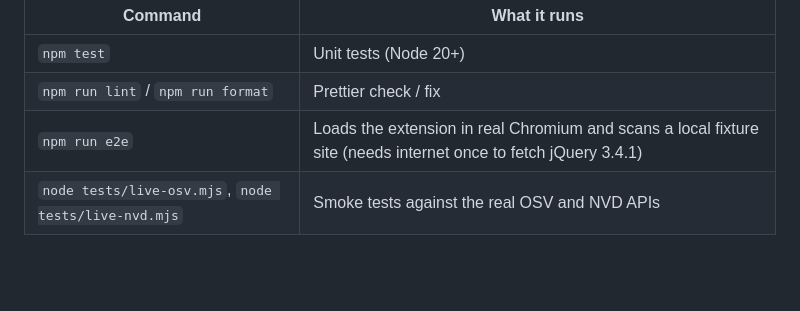
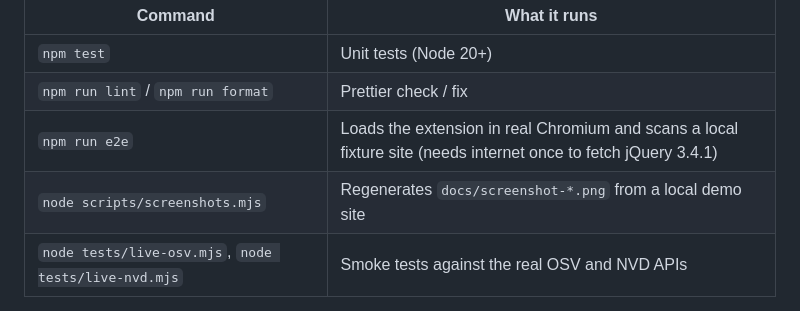
Before and after one commit to Jaycelation/TechLens, a Markdown page: CONTRIBUTING.md, the part around the change. Rendered like a GitHub page; blank space fills up the shorter version.

Commit message:
README: add popup screenshots; document scripts/screenshots.mjs
Co-Authored-By: Claude Opus 5.5 <noreply@anthropic.com>

```diff
--- a/CONTRIBUTING.md
+++ b/CONTRIBUTING.md
@@ -12,6 +12,7 @@ npx playwright install chromium   # only for e2e tests and the CLI
 | `npm test`                                           | Unit tests (Node 20+)                                                                                           |
 | `npm run lint` / `npm run format`                    | Prettier check / fix                                                                                            |
 | `npm run e2e`                                        | Loads the extension in real Chromium and scans a local fixture site (needs internet once to fetch jQuery 3.4.1) |
+| `node scripts/screenshots.mjs`                       | Regenerates `docs/screenshot-*.png` from a local demo site                                                      |
 | `node tests/live-osv.mjs`, `node tests/live-nvd.mjs` | Smoke tests against the real OSV and NVD APIs                                                                   |
 
 CI runs lint and unit tests on Node 20 and 22, plus e2e, for every push and pull request.
```
Also changed, not shown: README.md (+5 -0 lines).
